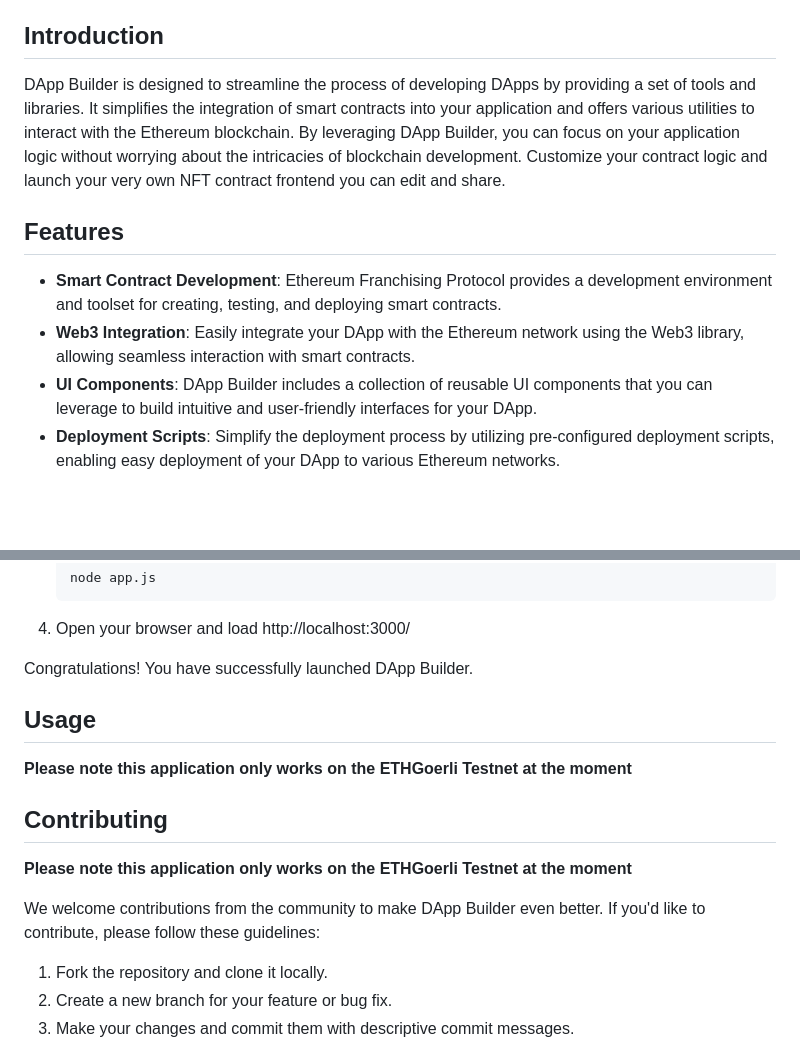
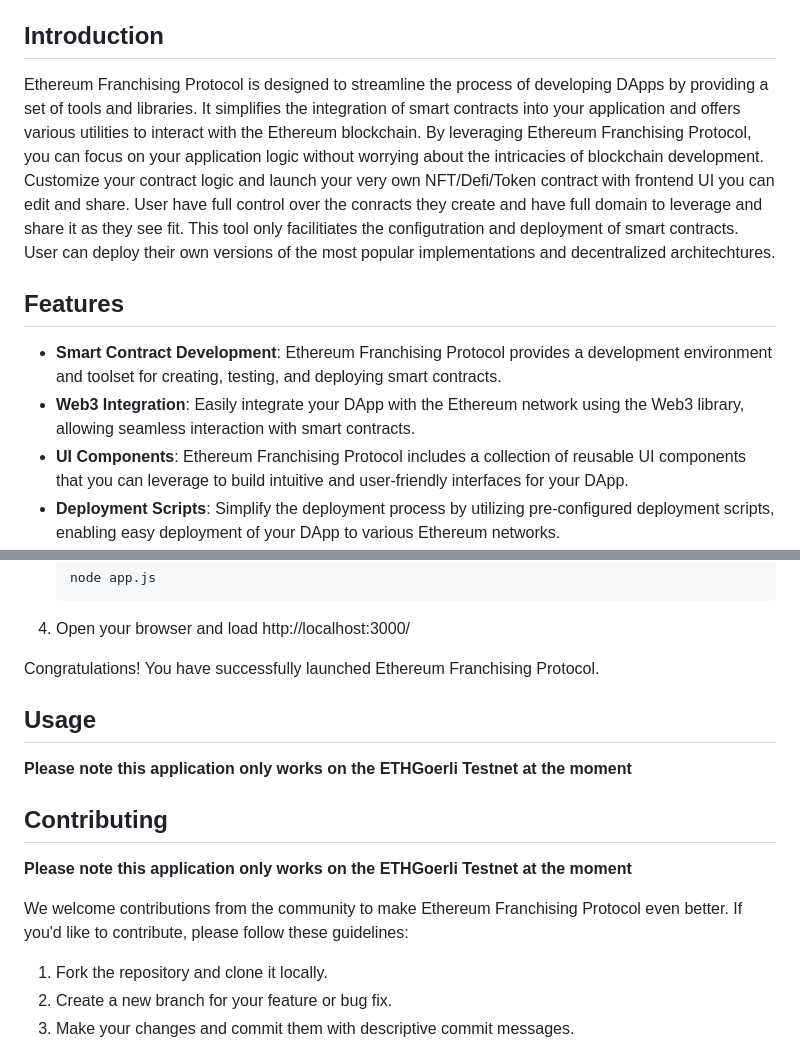
Before and after one commit to jalvarez212/Ethereum-Notary-Protocols, a Markdown page: README.md, 2 parts joined by grey strips. Rendered like a GitHub page; blank space fills up the shorter version.

```diff
--- a/README.md
+++ b/README.md
@@ -13,13 +13,13 @@ Welcome to the crepository! This project is aimed at providing a simple and effi
 
 ## Introduction
 
-DApp Builder is designed to streamline the process of developing DApps by providing a set of tools and libraries. It simplifies the integration of smart contracts into your application and offers various utilities to interact with the Ethereum blockchain. By leveraging DApp Builder, you can focus on your application logic without worrying about the intricacies of blockchain development. Customize your contract logic and launch your very own NFT contract frontend you can edit and share.
+Ethereum Franchising Protocol is designed to streamline the process of developing DApps by providing a set of tools and libraries. It simplifies the integration of smart contracts into your application and offers various utilities to interact with the Ethereum blockchain. By leveraging Ethereum Franchising Protocol, you can focus on your application logic without worrying about the intricacies of blockchain development. Customize your contract logic and launch your very own NFT/Defi/Token contract with frontend UI you can edit and share. User have full control over the conracts they create and have full domain to leverage and share it as they see fit. This tool only facilitiates the configutration and deployment of smart contracts. User can deploy their own versions of the most popular implementations and decentralized architechtures.
 
 ## Features
 
 - **Smart Contract Development**: Ethereum Franchising Protocol  provides a development environment and toolset for creating, testing, and deploying smart contracts.
 - **Web3 Integration**: Easily integrate your DApp with the Ethereum network using the Web3 library, allowing seamless interaction with smart contracts.
-- **UI Components**: DApp Builder includes a collection of reusable UI components that you can leverage to build intuitive and user-friendly interfaces for your DApp.
+- **UI Components**: Ethereum Franchising Protocol includes a collection of reusable UI components that you can leverage to build intuitive and user-friendly interfaces for your DApp.
 - **Deployment Scripts**: Simplify the deployment process by utilizing pre-configured deployment scripts, enabling easy deployment of your DApp to various Ethereum networks.
 - **Runs locally in your browser**: All method and transaction outside of loading the webpage are handled on your client. We think we can decentralize even the loading of the of the frontend in a decentralized manner in the future.
 - **Decentralized Ownership: The protocol enables users to leverage the decentralized nature of blockchain technology. Users maintain control over their decentralized applications, while the protocol ensures compliance with established franchise agreements.
@@ -57,7 +57,7 @@ To install and use DApp Builder, follow these steps:
 4. Open your browser and load http://localhost:3000/
 
 
-Congratulations! You have successfully launched DApp Builder.
+Congratulations! You have successfully launched Ethereum Franchising Protocol.
 
 ## Usage
 **Please note this application only works on the ETHGoerli Testnet at the moment**
@@ -70,7 +70,7 @@ Congratulations! You have successfully launched DApp Builder.
 **Please note this application only works on the ETHGoerli Testnet at the moment**
 
 
-We welcome contributions from the community to make DApp Builder even better. If you'd like to contribute, please follow these guidelines:
+We welcome contributions from the community to make Ethereum Franchising Protocol even better. If you'd like to contribute, please follow these guidelines:
 
 1. Fork the repository and clone it locally.
 2. Create a new branch for your feature or bug fix.
```
